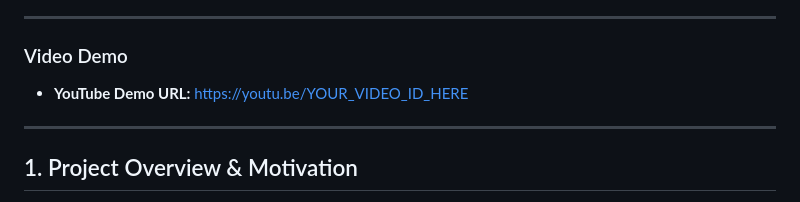
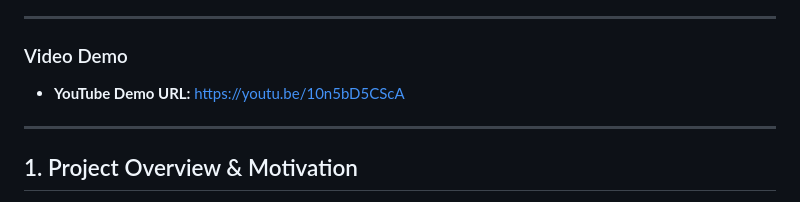
Before and after one commit to Jashan8060/logguard-cs50x, a Markdown page: README.md, the part around the change. Rendered like a GitHub page.

Commit message:
Update YouTube demo URL in README

```diff
--- a/README.md
+++ b/README.md
@@ -9,7 +9,7 @@
 ---
 
 ### Video Demo
-- **YouTube Demo URL:** [https://youtu.be/YOUR_VIDEO_ID_HERE](https://youtu.be/YOUR_VIDEO_ID_HERE)
+- **YouTube Demo URL:** [https://youtu.be/10n5bD5CScA](https://youtu.be/10n5bD5CScA)
 
 ---
 
```
